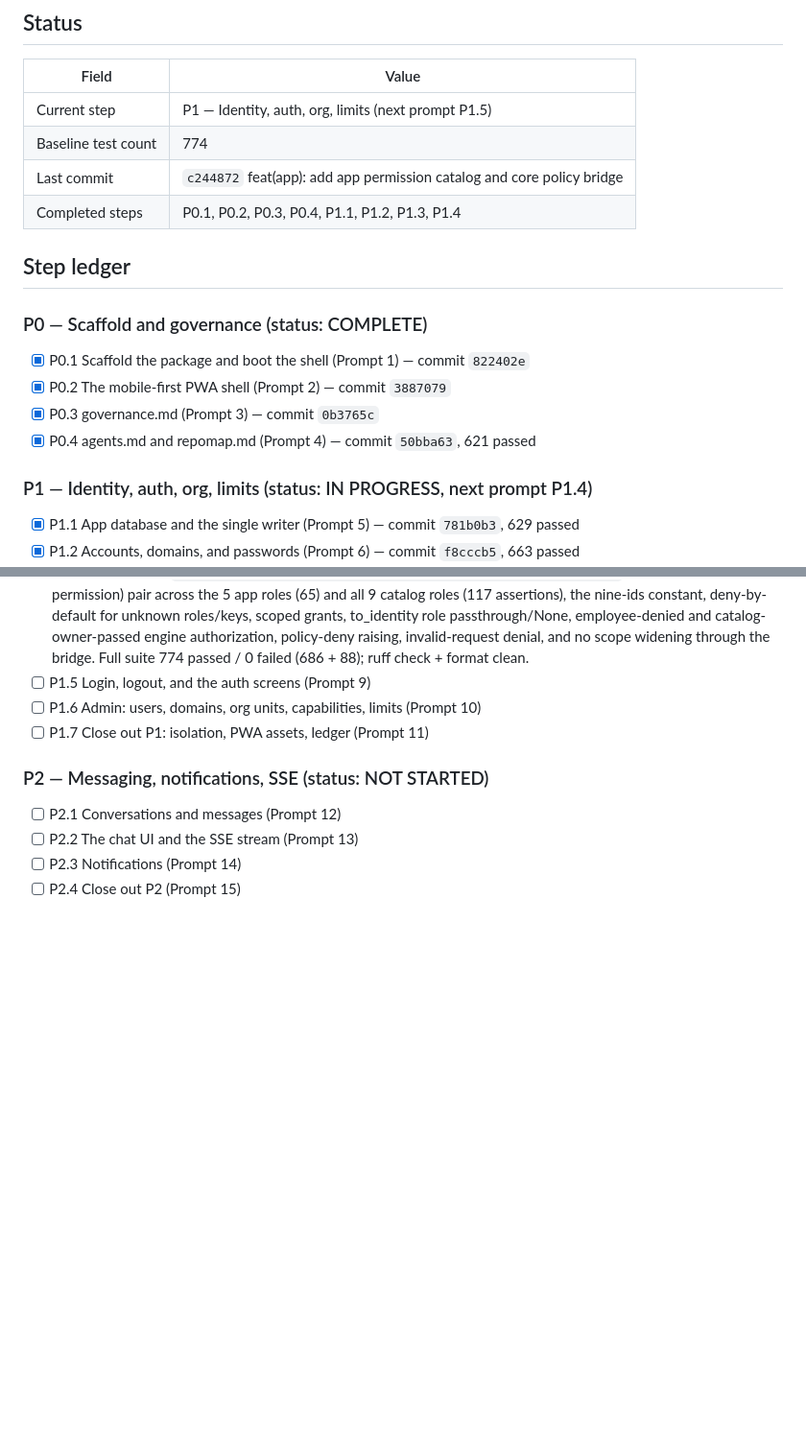
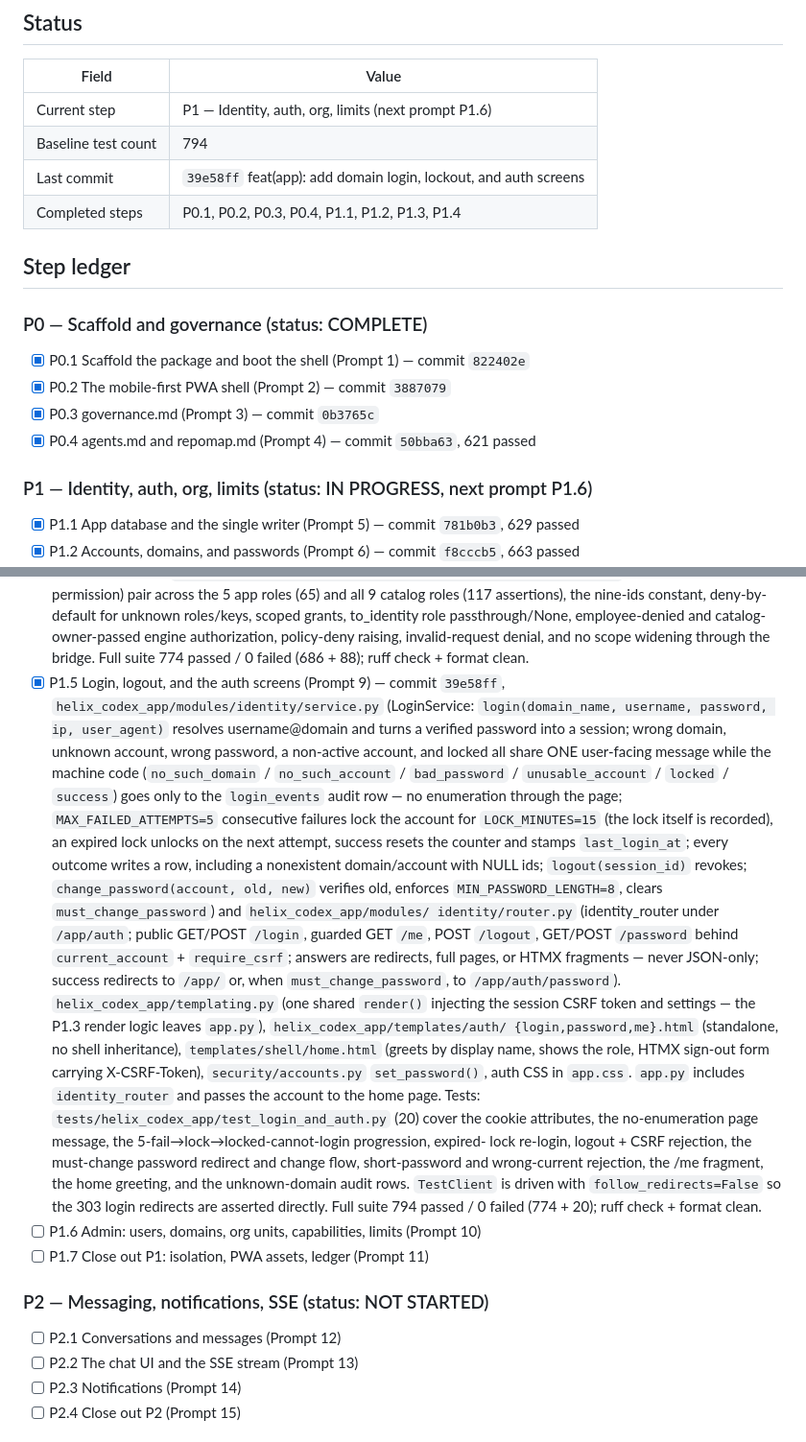
Before and after one commit to HatemIsmailShalaby1979/Helix-Prime, a Markdown page: helix_codex_app/agents.md, 2 parts joined by grey strips. Shown at 96% size. GitHub-like rendering; blank space fills up the shorter version.

Commit message:
docs(app): close out P1.5 login, lockout, and auth screens

```diff
--- a/helix_codex_app/agents.md
+++ b/helix_codex_app/agents.md
@@ -47,9 +47,9 @@ App-specific rules:
 
 | Field | Value |
 |---|---|
-| Current step | P1 — Identity, auth, org, limits (next prompt P1.5) |
-| Baseline test count | 774 |
-| Last commit | `c244872` feat(app): add app permission catalog and core policy bridge |
+| Current step | P1 — Identity, auth, org, limits (next prompt P1.6) |
+| Baseline test count | 794 |
+| Last commit | `39e58ff` feat(app): add domain login, lockout, and auth screens |
 | Completed steps | P0.1, P0.2, P0.3, P0.4, P1.1, P1.2, P1.3, P1.4 |
 
 ## Step ledger
@@ -61,7 +61,7 @@ App-specific rules:
 - [x] P0.3 governance.md (Prompt 3) — commit `0b3765c`
 - [x] P0.4 agents.md and repomap.md (Prompt 4) — commit `50bba63`, 621 passed
 
-### P1 — Identity, auth, org, limits (status: IN PROGRESS, next prompt P1.4)
+### P1 — Identity, auth, org, limits (status: IN PROGRESS, next prompt P1.6)
 
 - [x] P1.1 App database and the single writer (Prompt 5) — commit `781b0b3`, 629 passed
 - [x] P1.2 Accounts, domains, and passwords (Prompt 6) — commit `f8cccb5`, 663 passed
@@ -102,7 +102,36 @@ App-specific rules:
       passthrough/None, employee-denied and catalog-owner-passed engine authorization, policy-deny
       raising, invalid-request denial, and no scope widening through the bridge. Full suite
       774 passed / 0 failed (686 + 88); ruff check + format clean.
-- [ ] P1.5 Login, logout, and the auth screens (Prompt 9)
+- [x] P1.5 Login, logout, and the auth screens (Prompt 9) — commit `39e58ff`,
+      `helix_codex_app/modules/identity/service.py`
+      (LoginService: `login(domain_name, username, password, ip, user_agent)` resolves
+      username@domain and turns a verified password into a session; wrong domain, unknown
+      account, wrong password, a non-active account, and locked all share ONE user-facing
+      message while the machine code (`no_such_domain` / `no_such_account` / `bad_password` /
+      `unusable_account` / `locked` / `success`) goes only to the `login_events` audit row —
+      no enumeration through the page; `MAX_FAILED_ATTEMPTS=5` consecutive failures lock the
+      account for `LOCK_MINUTES=15` (the lock itself is recorded), an expired lock unlocks on
+      the next attempt, success resets the counter and stamps `last_login_at`; every outcome
+      writes a row, including a nonexistent domain/account with NULL ids; `logout(session_id)`
+      revokes; `change_password(account, old, new)` verifies old, enforces
+      `MIN_PASSWORD_LENGTH=8`, clears `must_change_password`) and `helix_codex_app/modules/
+      identity/router.py` (identity_router under `/app/auth`; public GET/POST `/login`,
+      guarded GET `/me`, POST `/logout`, GET/POST `/password` behind `current_account` +
+      `require_csrf`; answers are redirects, full pages, or HTMX fragments — never JSON-only;
+      success redirects to `/app/` or, when `must_change_password`, to `/app/auth/password`).
+      `helix_codex_app/templating.py` (one shared `render()` injecting the session CSRF token
+      and settings — the P1.3 render logic leaves `app.py`), `helix_codex_app/templates/auth/
+      {login,password,me}.html` (standalone, no shell inheritance), `templates/shell/home.html`
+      (greets by display name, shows the role, HTMX sign-out form carrying X-CSRF-Token),
+      `security/accounts.py` `set_password()`, auth CSS in `app.css`. `app.py` includes
+      `identity_router` and passes the account to the home page. Tests:
+      `tests/helix_codex_app/test_login_and_auth.py` (20) cover the cookie attributes, the
+      no-enumeration page message, the 5-fail→lock→locked-cannot-login progression, expired-
+      lock re-login, logout + CSRF rejection, the must-change password redirect and change
+      flow, short-password and wrong-current rejection, the /me fragment, the home greeting,
+      and the unknown-domain audit rows. `TestClient` is driven with `follow_redirects=False`
+      so the 303 login redirects are asserted directly. Full suite 794 passed / 0 failed
+      (774 + 20); ruff check + format clean.
 - [ ] P1.6 Admin: users, domains, org units, capabilities, limits (Prompt 10)
 - [ ] P1.7 Close out P1: isolation, PWA assets, ledger (Prompt 11)
 
```
Also changed, not shown: helix_codex_app/governance.md (+4 -1 lines), helix_codex_app/repomap.md (+11 -5 lines).
